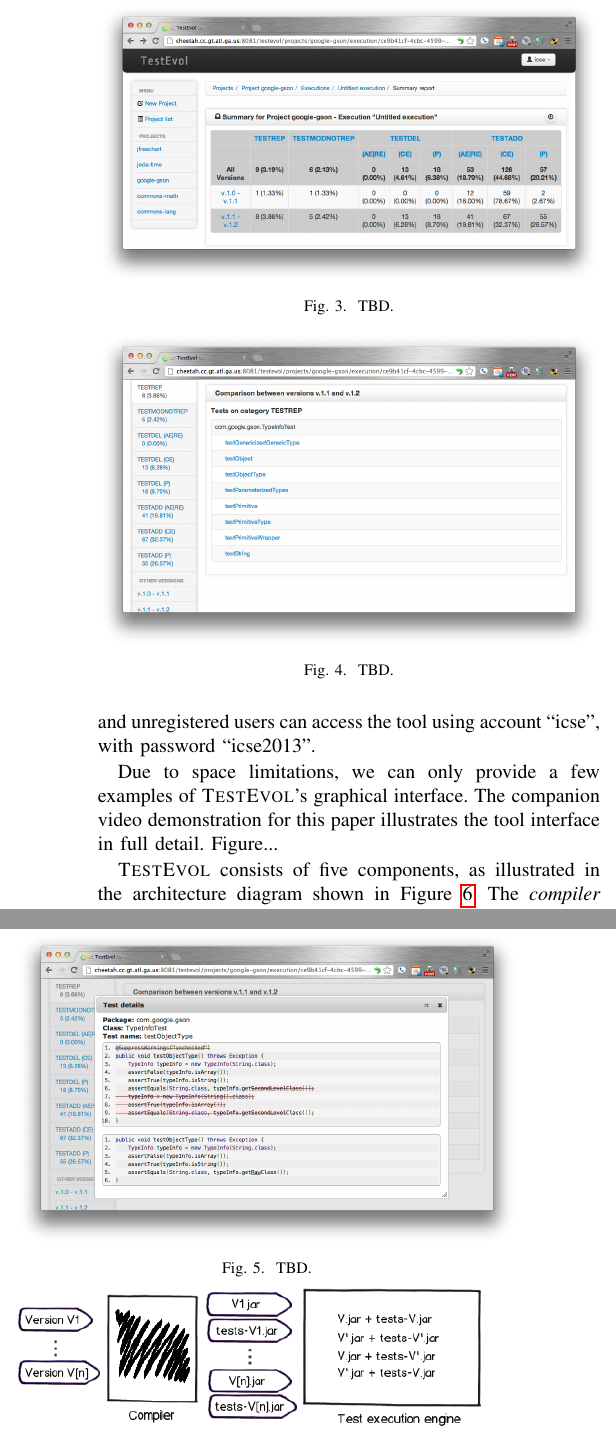
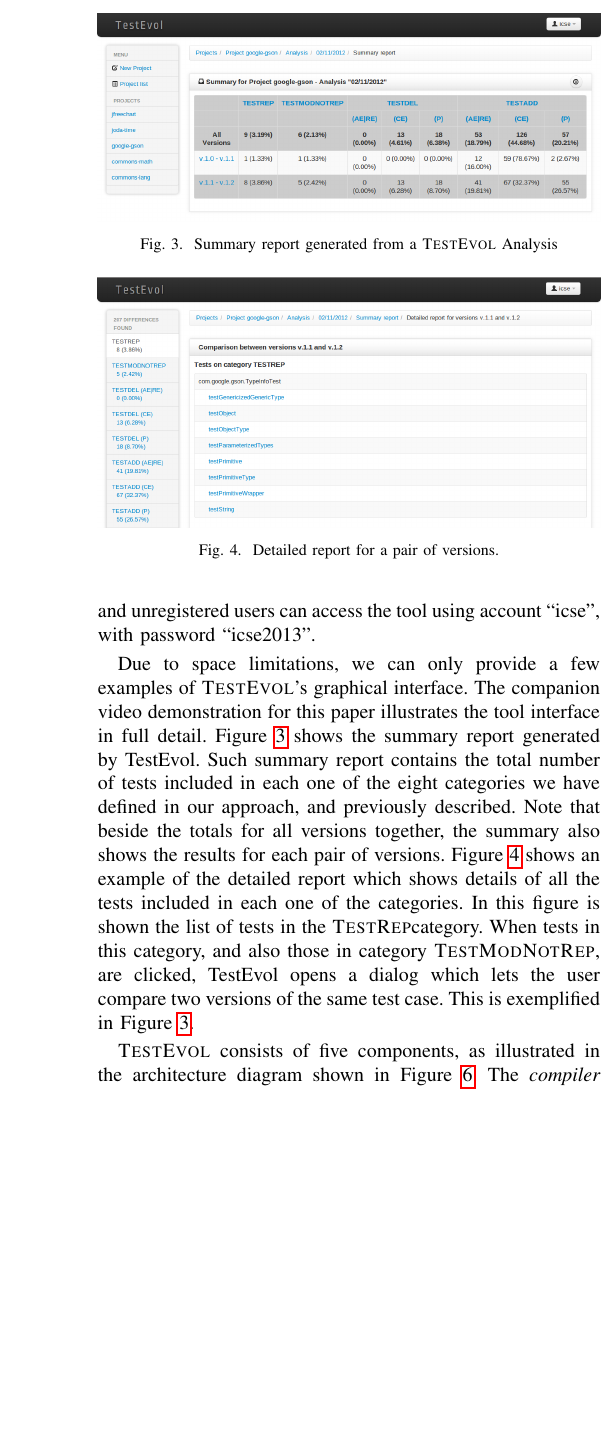
Before and after one commit to alexorso/TestEvol, a LaTeX paper (icse2013demo-testevol/paper.tex): two parts of the columns of page 4 of 5 before the commit and part of one column of page 4 of 5 after it, the two joined at a grey line, cut at the place of the change, the shorter picture padded with empty space. Compiled offline with pdfLaTeX.

Commit message:
Added description about figures and new snapshots

```diff
--- a/icse2013demo-testevol/paper.tex
+++ b/icse2013demo-testevol/paper.tex
@@ -726,13 +726,23 @@ password ``icse2013''.
 
 Due to space limitations, we can only provide a few examples of
 \tool's graphical interface. The companion video demonstration for
-this paper illustrates the tool interface in full detail. Figure...
+this paper illustrates the tool interface in full detail. Figure~\ref{fig:summary}
+shows the summary report generated by TestEvol. Such summary report
+contains the total number of tests included in each one of the eight
+categories we have defined in our approach, and previously described.
+Note that beside the totals for all versions together, the summary also
+shows the results for each pair of versions. Figure~\ref{fig:versiondetails}
+shows an example of the detailed report which shows details of all the tests
+included in each one of the categories. In this figure is shown the list of
+tests in the \catrep category. When tests in this category, and also those in
+category \catref, are clicked, TestEvol opens a dialog which lets
+the user compare two versions of the same test case. This is exemplified in Figure~\ref{fig:summary}.
 
 \begin{figure}[t]
 	\centering
 	\includegraphics[width=\columnwidth]{1-summary}
         \vspace*{-16pt}
-	\caption{TBD.}
+	\caption{Summary report generated from a \tool Analysis}
         \vspace*{-8pt}
 	\label{fig:summary}
 \end{figure}
@@ -741,7 +751,7 @@ this paper illustrates the tool interface in full detail. Figure...
 	\centering
 	\includegraphics[width=\columnwidth]{2-versiondetails}
         \vspace*{-16pt}
-	\caption{TBD.}
+	\caption{Detailed report for a pair of versions.}
         \vspace*{-8pt}
 	\label{fig:versiondetails}
 \end{figure}
@@ -750,7 +760,7 @@ this paper illustrates the tool interface in full detail. Figure...
 	\centering
 	\includegraphics[width=\columnwidth]{3-testdetails}
         \vspace*{-16pt}
-	\caption{TBD.}
+	\caption{Comparison between two different versions of a test case}
         \vspace*{-8pt}
 	\label{fig:testdetails}
 \end{figure}
```
Also changed, not shown: icse2013demo-testevol/1-summary.png, icse2013demo-testevol/2-versiondetails.png, icse2013demo-testevol/3-testdetails.png, icse2013demo-testevol/architecture.png.
